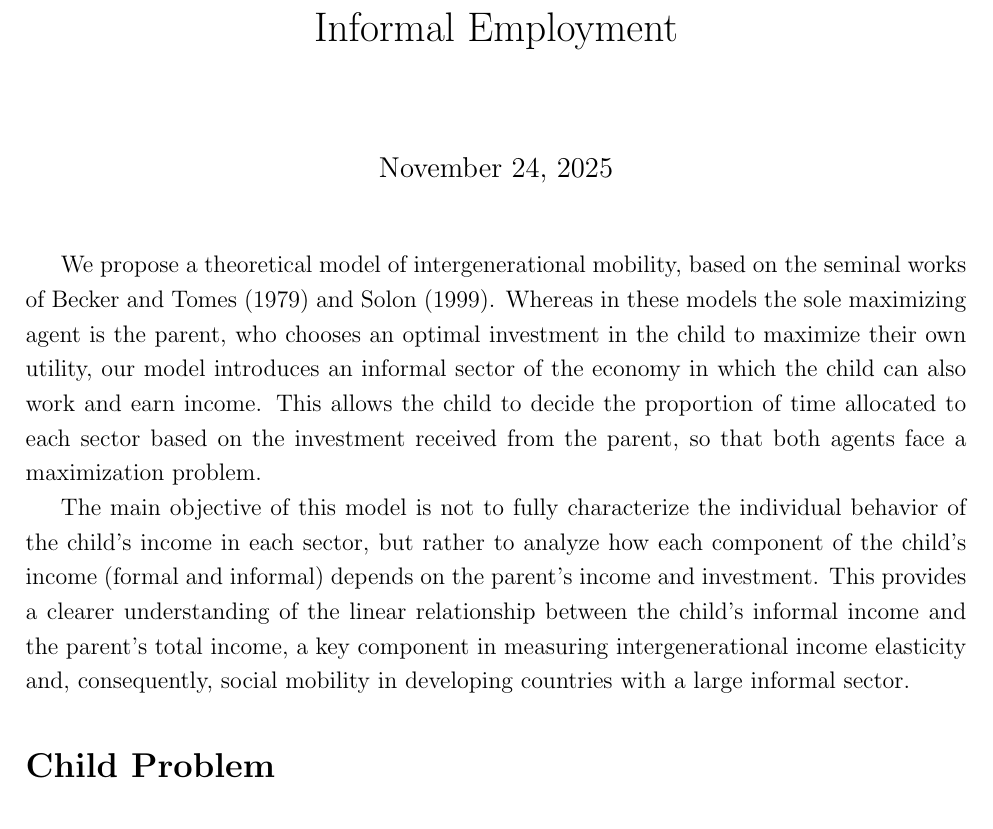
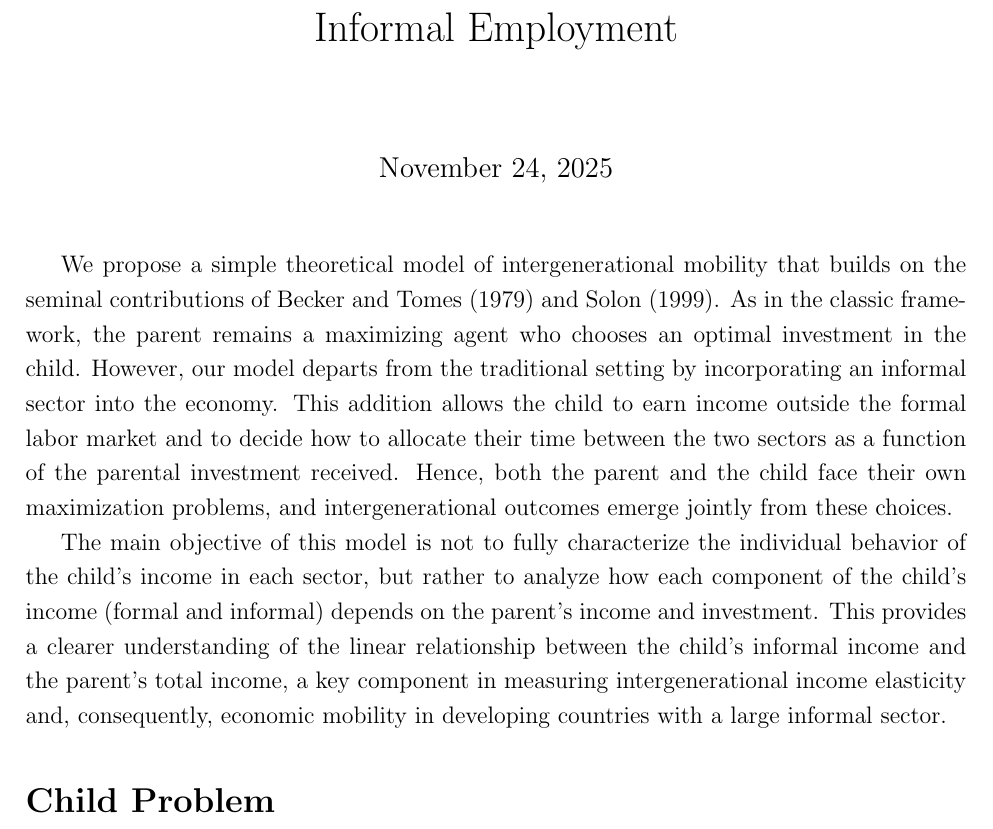
Before and after one commit to rjaraq-netizen/Intergenerational-Mobility, a LaTeX document (tex_files/model.tex): part of page 1 of 7, cut so that both start at the same text. Compiled offline with pdfLaTeX.

Commit message:
update tex files

```diff
--- a/tex_files/model.tex
+++ b/tex_files/model.tex
@@ -12,9 +12,9 @@
 \title{Intergenerational Theoretical Model with Formal and Informal Employment}
 \maketitle
 
-We propose a theoretical model of intergenerational mobility, based on the seminal works of \textcite{Becker_Tomes_1979} and \textcite{Solon_1999}. Whereas in these models the sole maximizing agent is the parent, who chooses an optimal investment in the child to maximize their own utility, our model introduces an informal sector of the economy in which the child can also work and earn income. This allows the child to decide the proportion of time allocated to each sector based on the investment received from the parent, so that both agents face a maximization problem.
+We propose a simple theoretical model of intergenerational mobility that builds on the seminal contributions of \textcite{Becker_Tomes_1979} and \textcite{Solon_1999}. As in the classic framework, the parent remains a maximizing agent who chooses an optimal investment in the child. However, our model departs from the traditional setting by incorporating an informal sector into the economy. This addition allows the child to earn income outside the formal labor market and to decide how to allocate their time between the two sectors as a function of the parental investment received. Hence, both the parent and the child face their own maximization problems, and intergenerational outcomes emerge jointly from these choices.
 
-The main objective of this model is not to fully characterize the individual behavior of the child’s income in each sector, but rather to analyze how each component of the child’s income (formal and informal) depends on the parent’s income and investment. This provides a clearer understanding of the linear relationship  between the child’s informal income and the parent’s total income, a key component in measuring intergenerational income elasticity and, consequently, social mobility in developing countries with a large informal sector.
+The main objective of this model is not to fully characterize the individual behavior of the child’s income in each sector, but rather to analyze how each component of the child’s income (formal and informal) depends on the parent’s income and investment. This provides a clearer understanding of the linear relationship  between the child’s informal income and the parent’s total income, a key component in measuring intergenerational income elasticity and, consequently, economic mobility in developing countries with a large informal sector.
 
 \section*{Child Problem}
 Consider a representative family with two generations: a parent in period $t-1$ and a child in period $t$.
```
Also changed, not shown: tex_files/model.bbl (added), tex_files/model.pdf (added), 6 other files.
